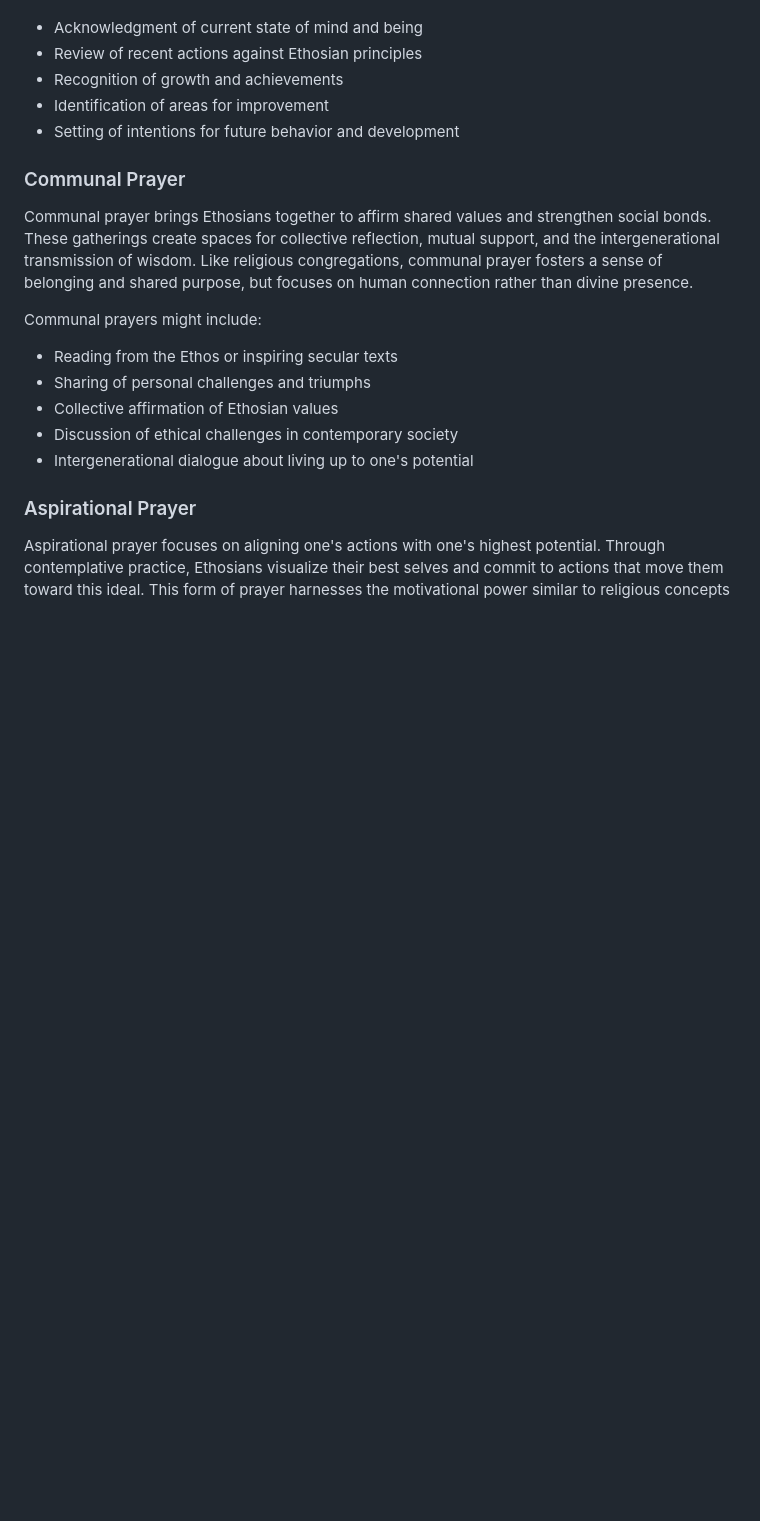
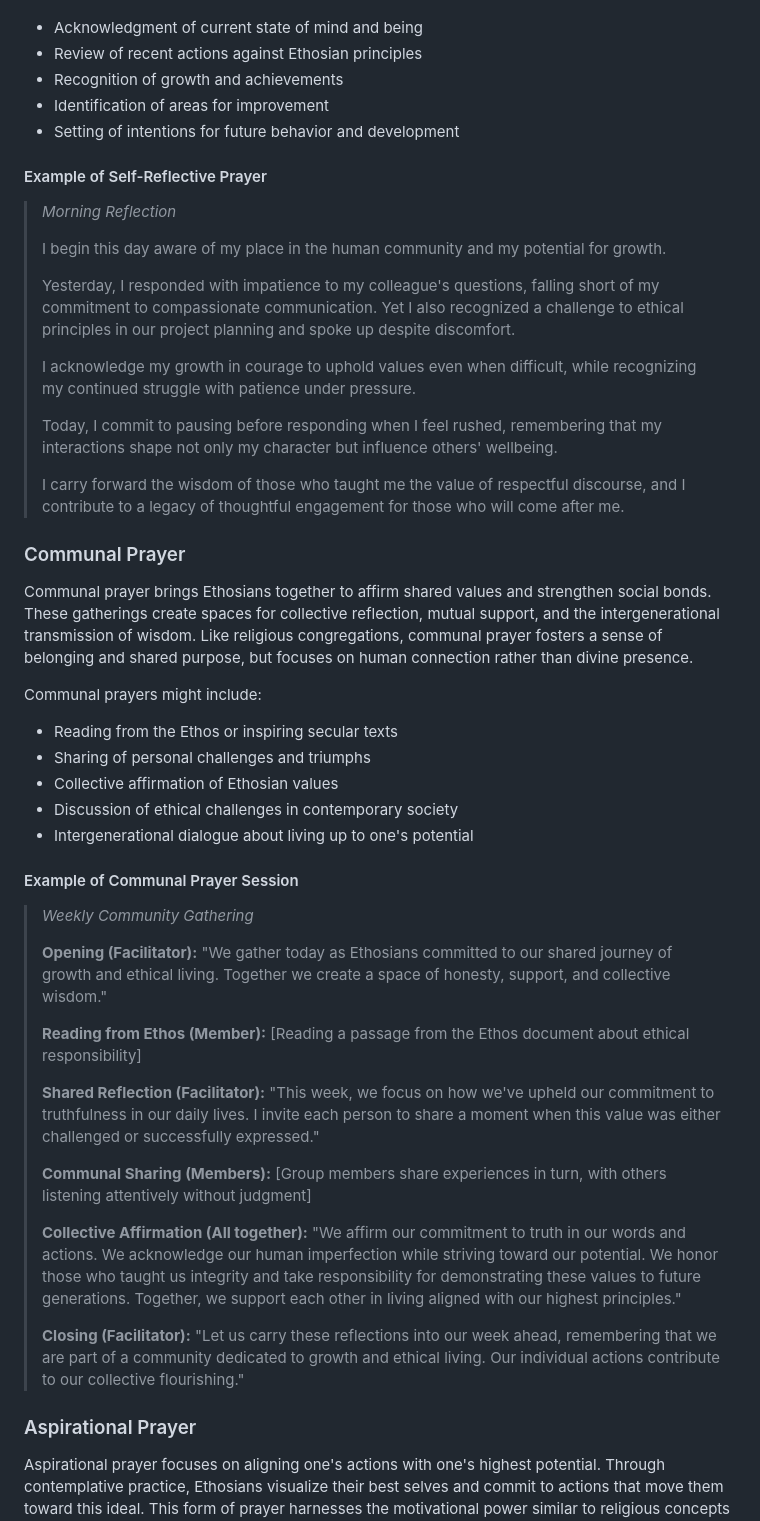
Before and after one commit to Project-Creed/ethos, a Markdown page: prayer.md, the part around the change. GitHub-like rendering; blank space fills up the shorter version.

Commit message:
complete chapter on prayer

```diff
--- a/prayer.md
+++ b/prayer.md
@@ -19,6 +19,20 @@ Example format:
 - Identification of areas for improvement
 - Setting of intentions for future behavior and development
 
+#### Example of Self-Reflective Prayer
+
+> *Morning Reflection*
+>
+> I begin this day aware of my place in the human community and my potential for growth.
+>
+> Yesterday, I responded with impatience to my colleague's questions, falling short of my commitment to compassionate communication. Yet I also recognized a challenge to ethical principles in our project planning and spoke up despite discomfort.
+>
+> I acknowledge my growth in courage to uphold values even when difficult, while recognizing my continued struggle with patience under pressure.
+>
+> Today, I commit to pausing before responding when I feel rushed, remembering that my interactions shape not only my character but influence others' wellbeing.
+>
+> I carry forward the wisdom of those who taught me the value of respectful discourse, and I contribute to a legacy of thoughtful engagement for those who will come after me.
+
 ### Communal Prayer
 
 Communal prayer brings Ethosians together to affirm shared values and strengthen social bonds. These gatherings create spaces for collective reflection, mutual support, and the intergenerational transmission of wisdom. Like religious congregations, communal prayer fosters a sense of belonging and shared purpose, but focuses on human connection rather than divine presence.
@@ -29,6 +43,26 @@ Communal prayers might include:
 - Collective affirmation of Ethosian values
 - Discussion of ethical challenges in contemporary society
 - Intergenerational dialogue about living up to one's potential
+
+#### Example of Communal Prayer Session
+
+> *Weekly Community Gathering*
+>
+> **Opening (Facilitator):** "We gather today as Ethosians committed to our shared journey of growth and ethical living. Together we create a space of honesty, support, and collective wisdom."
+>
+> **Reading from Ethos (Member):** [Reading a passage from the Ethos document about ethical responsibility]
+>
+> **Shared Reflection (Facilitator):** "This week, we focus on how we've upheld our commitment to truthfulness in our daily lives. I invite each person to share a moment when this value was either challenged or successfully expressed."
+>
+> **Communal Sharing (Members):** [Group members share experiences in turn, with others listening attentively without judgment]
+>
+> **Collective Affirmation (All together):**
+> "We affirm our commitment to truth in our words and actions.
+> We acknowledge our human imperfection while striving toward our potential.
+> We honor those who taught us integrity and take responsibility for demonstrating these values to future generations.
+> Together, we support each other in living aligned with our highest principles."
+>
+> **Closing (Facilitator):** "Let us carry these reflections into our week ahead, remembering that we are part of a community dedicated to growth and ethical living. Our individual actions contribute to our collective flourishing."
 
 ### Aspirational Prayer
 
```
